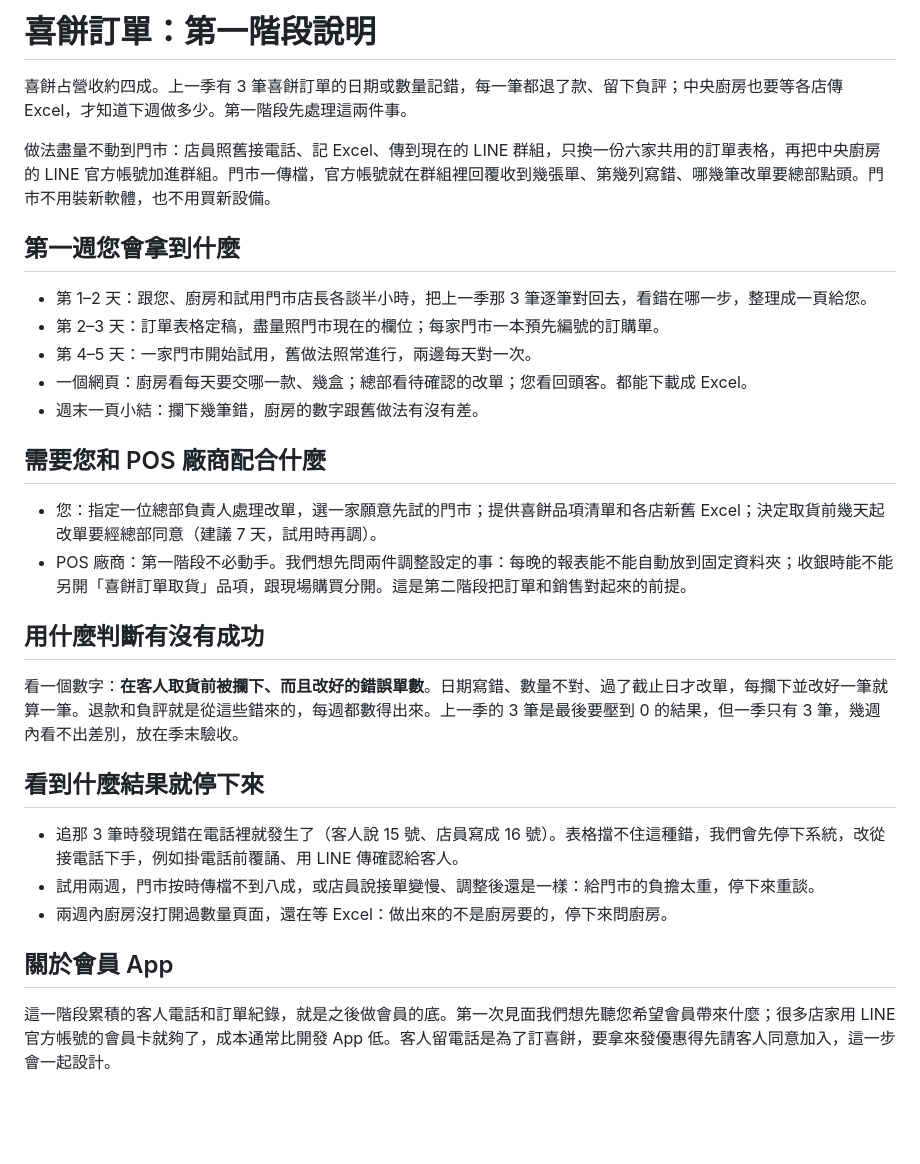
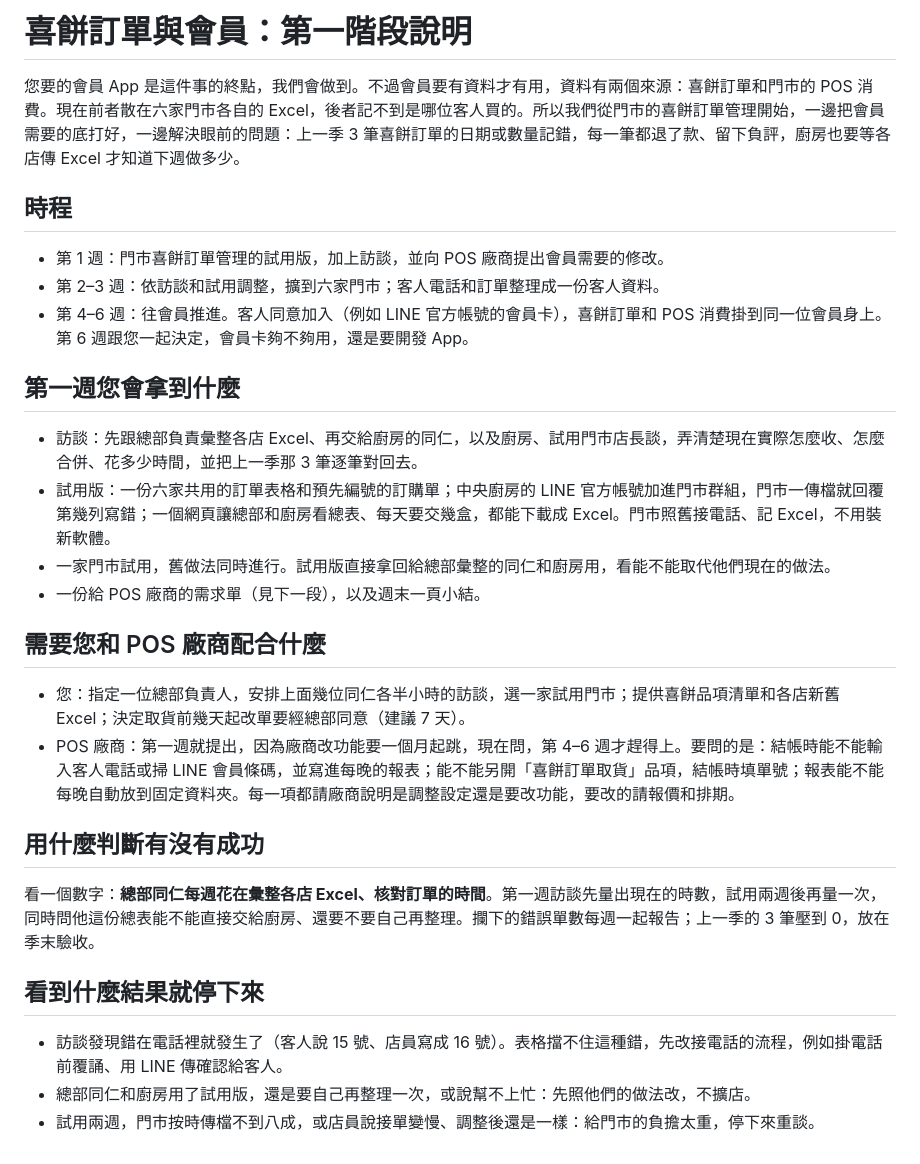
Before and after one commit to jtsaich/aifian-takehome, a Markdown page: docs/boss-one-pager.md, the part around the change. Rendered like a GitHub page; blank space fills up the shorter version.

```diff
--- a/docs/boss-one-pager.md
+++ b/docs/boss-one-pager.md
@@ -1,32 +1,31 @@
-# 喜餅訂單：第一階段說明
+# 喜餅訂單與會員：第一階段說明
 
-喜餅占營收約四成。上一季有 3 筆喜餅訂單的日期或數量記錯，每一筆都退了款、留下負評；中央廚房也要等各店傳 Excel，才知道下週做多少。第一階段先處理這兩件事。
+您要的會員 App 是這件事的終點，我們會做到。不過會員要有資料才有用，資料有兩個來源：喜餅訂單和門市的 POS 消費。現在前者散在六家門市各自的 Excel，後者記不到是哪位客人買的。所以我們從門市的喜餅訂單管理開始，一邊把會員需要的底打好，一邊解決眼前的問題：上一季 3 筆喜餅訂單的日期或數量記錯，每一筆都退了款、留下負評，廚房也要等各店傳 Excel 才知道下週做多少。
 
-做法盡量不動到門市：店員照舊接電話、記 Excel、傳到現在的 LINE 群組，只換一份六家共用的訂單表格，再把中央廚房的 LINE 官方帳號加進群組。門市一傳檔，官方帳號就在群組裡回覆收到幾張單、第幾列寫錯、哪幾筆改單要總部點頭。門市不用裝新軟體，也不用買新設備。
+## 時程
+
+- 第 1 週：門市喜餅訂單管理的試用版，加上訪談，並向 POS 廠商提出會員需要的修改。
+- 第 2–3 週：依訪談和試用調整，擴到六家門市；客人電話和訂單整理成一份客人資料。
+- 第 4–6 週：往會員推進。客人同意加入（例如 LINE 官方帳號的會員卡），喜餅訂單和 POS 消費掛到同一位會員身上。第 6 週跟您一起決定，會員卡夠不夠用，還是要開發 App。
 
 ## 第一週您會拿到什麼
 
-- 第 1–2 天：跟您、廚房和試用門市店長各談半小時，把上一季那 3 筆逐筆對回去，看錯在哪一步，整理成一頁給您。
-- 第 2–3 天：訂單表格定稿，盡量照門市現在的欄位；每家門市一本預先編號的訂購單。
-- 第 4–5 天：一家門市開始試用，舊做法照常進行，兩邊每天對一次。
-- 一個網頁：廚房看每天要交哪一款、幾盒；總部看待確認的改單；您看回頭客。都能下載成 Excel。
-- 週末一頁小結：攔下幾筆錯，廚房的數字跟舊做法有沒有差。
+- 訪談：先跟總部負責彙整各店 Excel、再交給廚房的同仁，以及廚房、試用門市店長談，弄清楚現在實際怎麼收、怎麼合併、花多少時間，並把上一季那 3 筆逐筆對回去。
+- 試用版：一份六家共用的訂單表格和預先編號的訂購單；中央廚房的 LINE 官方帳號加進門市群組，門市一傳檔就回覆第幾列寫錯；一個網頁讓總部和廚房看總表、每天要交幾盒，都能下載成 Excel。門市照舊接電話、記 Excel，不用裝新軟體。
+- 一家門市試用，舊做法同時進行。試用版直接拿回給總部彙整的同仁和廚房用，看能不能取代他們現在的做法。
+- 一份給 POS 廠商的需求單（見下一段），以及週末一頁小結。
 
 ## 需要您和 POS 廠商配合什麼
 
-- 您：指定一位總部負責人處理改單，選一家願意先試的門市；提供喜餅品項清單和各店新舊 Excel；決定取貨前幾天起改單要經總部同意（建議 7 天，試用時再調）。
-- POS 廠商：第一階段不必動手。我們想先問兩件調整設定的事：每晚的報表能不能自動放到固定資料夾；收銀時能不能另開「喜餅訂單取貨」品項，跟現場購買分開。這是第二階段把訂單和銷售對起來的前提。
+- 您：指定一位總部負責人，安排上面幾位同仁各半小時的訪談，選一家試用門市；提供喜餅品項清單和各店新舊 Excel；決定取貨前幾天起改單要經總部同意（建議 7 天）。
+- POS 廠商：第一週就提出，因為廠商改功能要一個月起跳，現在問，第 4–6 週才趕得上。要問的是：結帳時能不能輸入客人電話或掃 LINE 會員條碼，並寫進每晚的報表；能不能另開「喜餅訂單取貨」品項，結帳時填單號；報表能不能每晚自動放到固定資料夾。每一項都請廠商說明是調整設定還是要改功能，要改的請報價和排期。
 
 ## 用什麼判斷有沒有成功
 
-看一個數字：**在客人取貨前被攔下、而且改好的錯誤單數**。日期寫錯、數量不對、過了截止日才改單，每攔下並改好一筆就算一筆。退款和負評就是從這些錯來的，每週都數得出來。上一季的 3 筆是最後要壓到 0 的結果，但一季只有 3 筆，幾週內看不出差別，放在季末驗收。
+看一個數字：**總部同仁每週花在彙整各店 Excel、核對訂單的時間**。第一週訪談先量出現在的時數，試用兩週後再量一次，同時問他這份總表能不能直接交給廚房、還要不要自己再整理。攔下的錯誤單數每週一起報告；上一季的 3 筆壓到 0，放在季末驗收。
 
 ## 看到什麼結果就停下來
 
-- 追那 3 筆時發現錯在電話裡就發生了（客人說 15 號、店員寫成 16 號）。表格擋不住這種錯，我們會先停下系統，改從接電話下手，例如掛電話前覆誦、用 LINE 傳確認給客人。
+- 訪談發現錯在電話裡就發生了（客人說 15 號、店員寫成 16 號）。表格擋不住這種錯，先改接電話的流程，例如掛電話前覆誦、用 LINE 傳確認給客人。
+- 總部同仁和廚房用了試用版，還是要自己再整理一次，或說幫不上忙：先照他們的做法改，不擴店。
 - 試用兩週，門市按時傳檔不到八成，或店員說接單變慢、調整後還是一樣：給門市的負擔太重，停下來重談。
-- 兩週內廚房沒打開過數量頁面，還在等 Excel：做出來的不是廚房要的，停下來問廚房。
-
-## 關於會員 App
-
-這一階段累積的客人電話和訂單紀錄，就是之後做會員的底。第一次見面我們想先聽您希望會員帶來什麼；很多店家用 LINE 官方帳號的會員卡就夠了，成本通常比開發 App 低。客人留電話是為了訂喜餅，要拿來發優惠得先請客人同意加入，這一步會一起設計。
```
Also changed, not shown: docs/design.md (+11 -14 lines).
